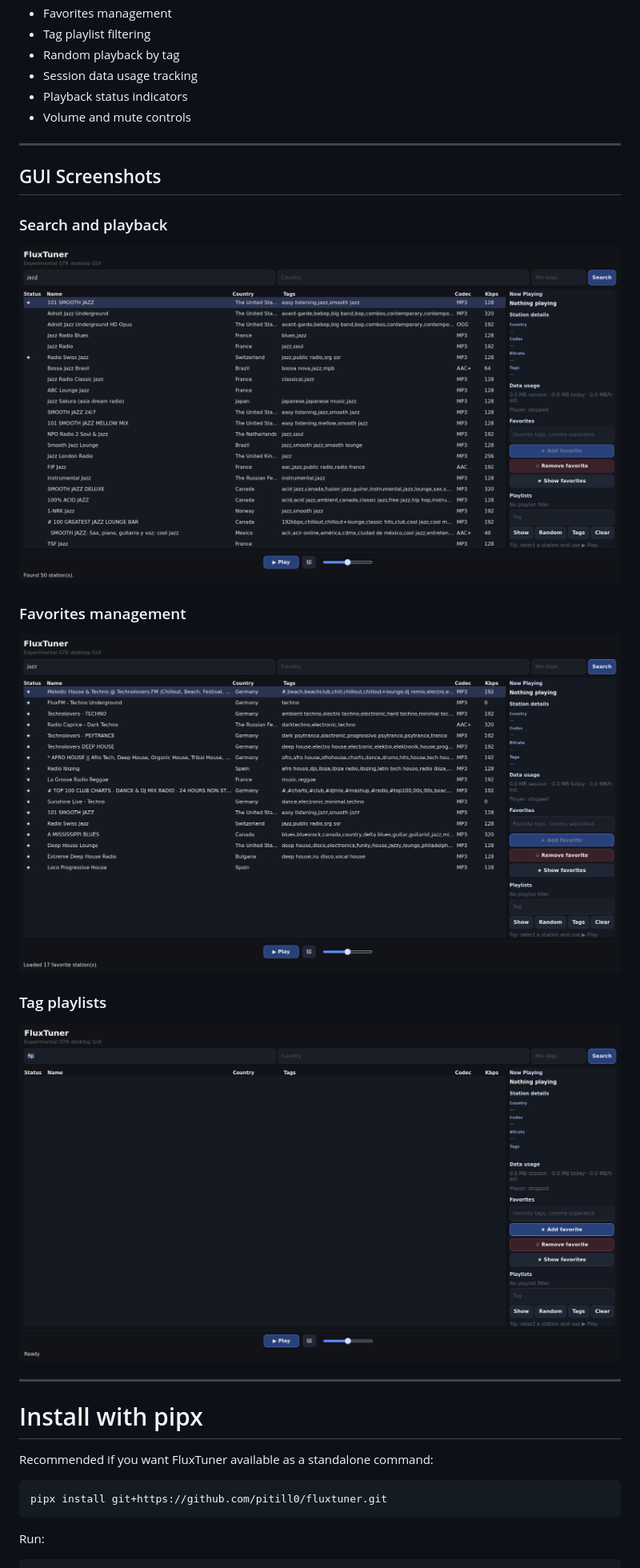
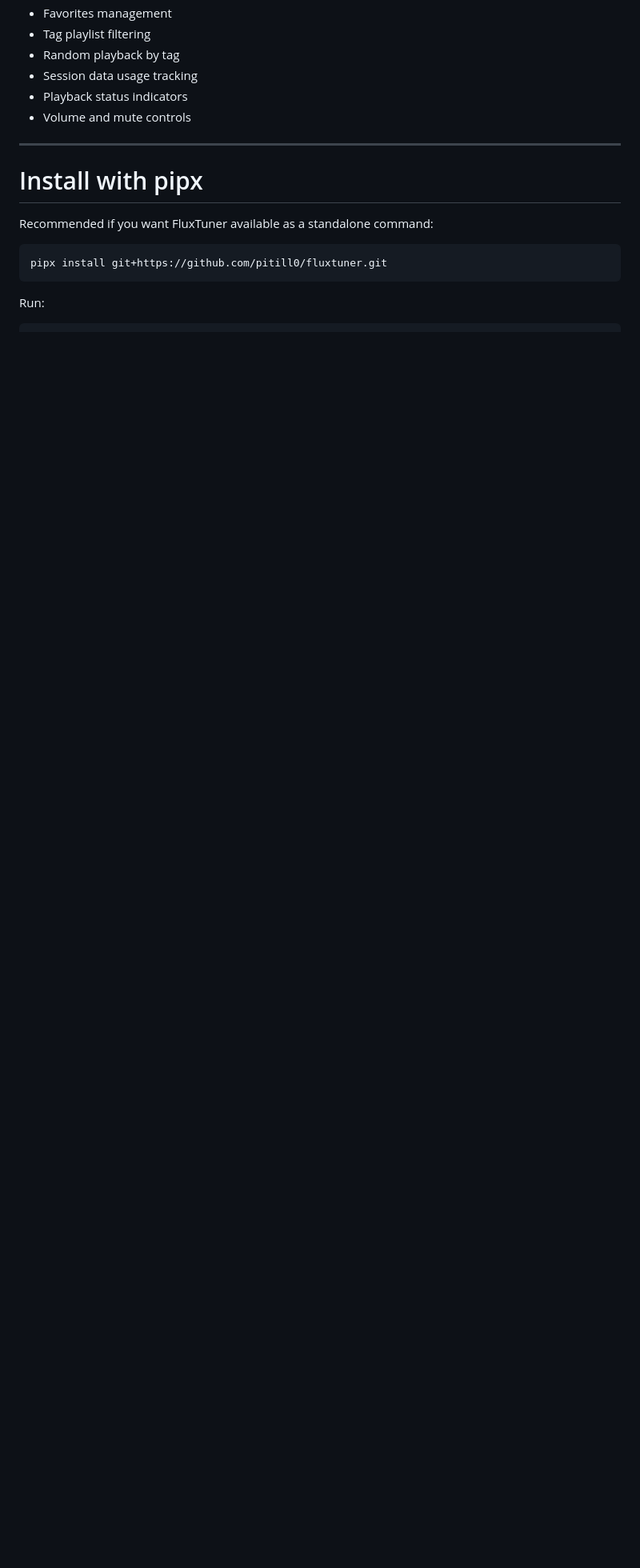
Before and after one commit to pitill0/fluxtuner, a Markdown page: README.md, the part around one of its changes. Shown at 80% size. Drawn GitHub-style; blank space fills up the shorter version.

Commit message:
docs(readme): avoid duplicate screenshot sections

```diff
--- a/README.md
+++ b/README.md
@@ -240,22 +234,6 @@ python -m fluxtuner --gui
 * Session data usage tracking
 * Playback status indicators
 * Volume and mute controls
-
----
-
-## GUI Screenshots
-
-### Search and playback
-
-![FluxTuner GUI Search](screenshots/gui-search-dark.png)
-
-### Favorites management
-
-![FluxTuner Favorites](screenshots/gui-favorites.png)
-
-### Tag playlists
-
-![FluxTuner Playlists](screenshots/gui-playlists.png)
 
 ---
 
```
Also changed, not shown: other parts of README.md (+0 -6 lines).
